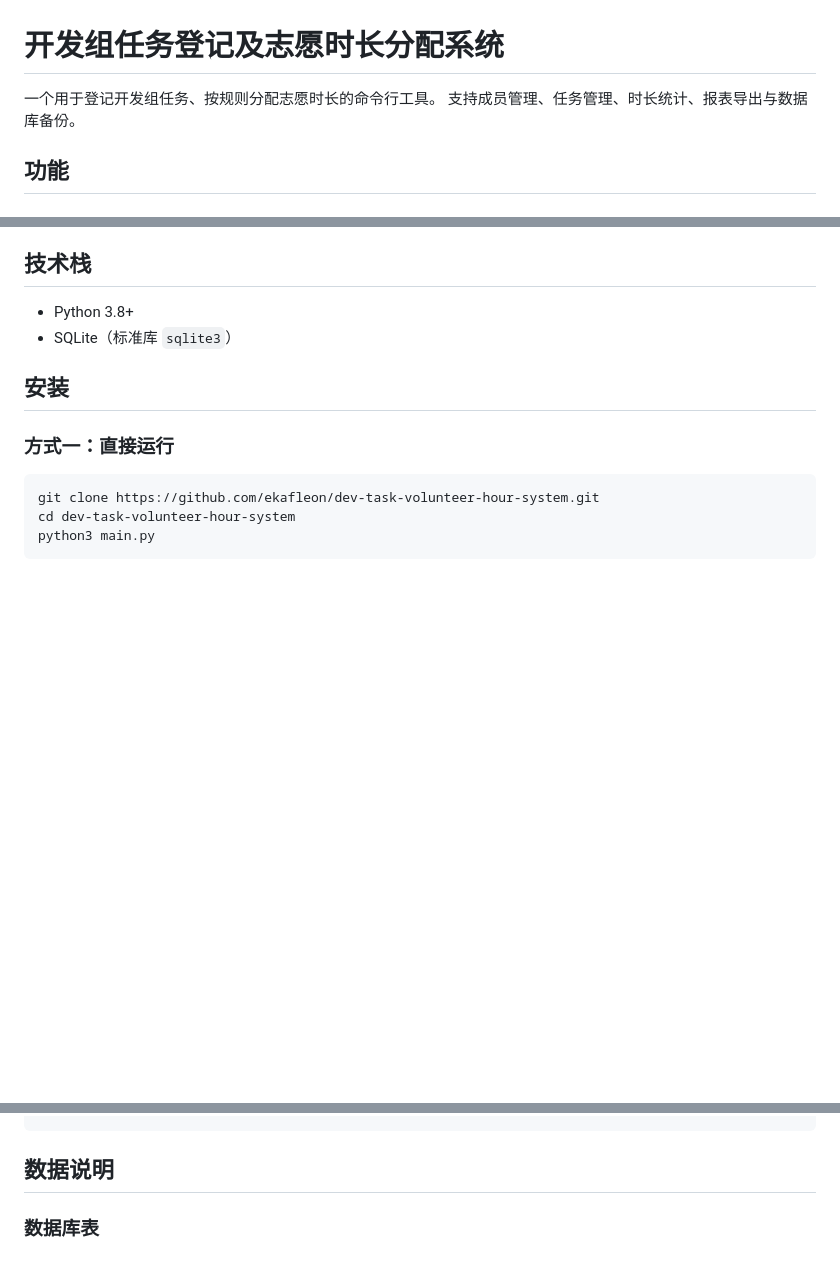
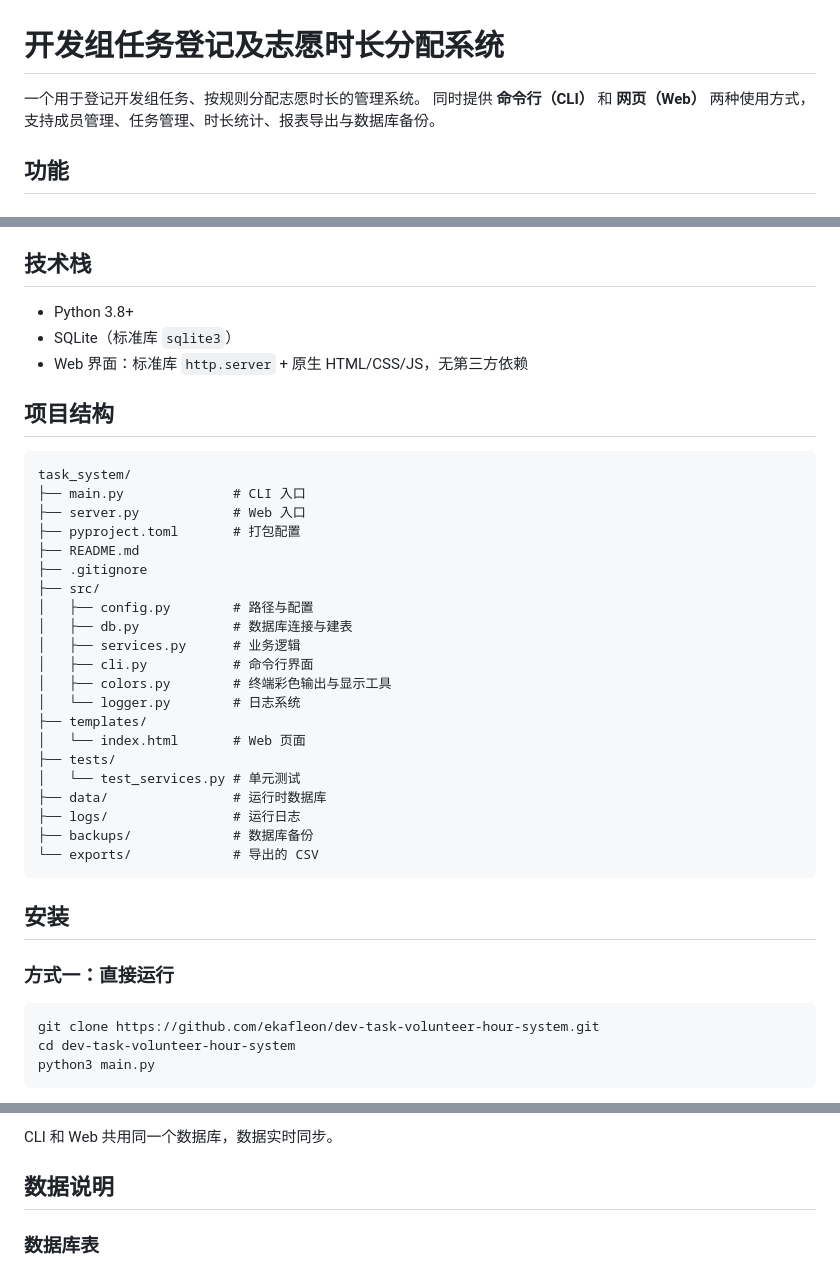
Before and after one commit to ekafleon/dev-task-volunteer-hour-system, a Markdown page: README.md, 3 parts joined by grey strips. GitHub-like rendering; blank space fills up the shorter version.

````diff
--- a/README.md
+++ b/README.md
@@ -1,6 +1,7 @@
 # 开发组任务登记及志愿时长分配系统
 
-一个用于登记开发组任务、按规则分配志愿时长的命令行工具。
+一个用于登记开发组任务、按规则分配志愿时长的管理系统。
+同时提供 **命令行（CLI）** 和 **网页（Web）** 两种使用方式，
 支持成员管理、任务管理、时长统计、报表导出与数据库备份。
 
 ## 功能
@@ -36,6 +37,33 @@
 
 - Python 3.8+
 - SQLite（标准库 `sqlite3`）
+- Web 界面：标准库 `http.server` + 原生 HTML/CSS/JS，无第三方依赖
+
+## 项目结构
+
+```
+task_system/
+├── main.py              # CLI 入口
+├── server.py            # Web 入口
+├── pyproject.toml       # 打包配置
+├── README.md
+├── .gitignore
+├── src/
+│   ├── config.py        # 路径与配置
+│   ├── db.py            # 数据库连接与建表
+│   ├── services.py      # 业务逻辑
+│   ├── cli.py           # 命令行界面
+│   ├── colors.py        # 终端彩色输出与显示工具
+│   └── logger.py        # 日志系统
+├── templates/
+│   └── index.html       # Web 页面
+├── tests/
+│   └── test_services.py # 单元测试
+├── data/                # 运行时数据库
+├── logs/                # 运行日志
+├── backups/             # 数据库备份
+└── exports/             # 导出的 CSV
+```
 
 ## 安装
 
@@ -102,4 +186,7 @@ python3 main.py
 ```
+
+CLI 和 Web 共用同一个数据库，数据实时同步。
+
 ## 数据说明
 
 ### 数据库表
````
Also changed, not shown: other parts of README.md (+144 -2 lines).
